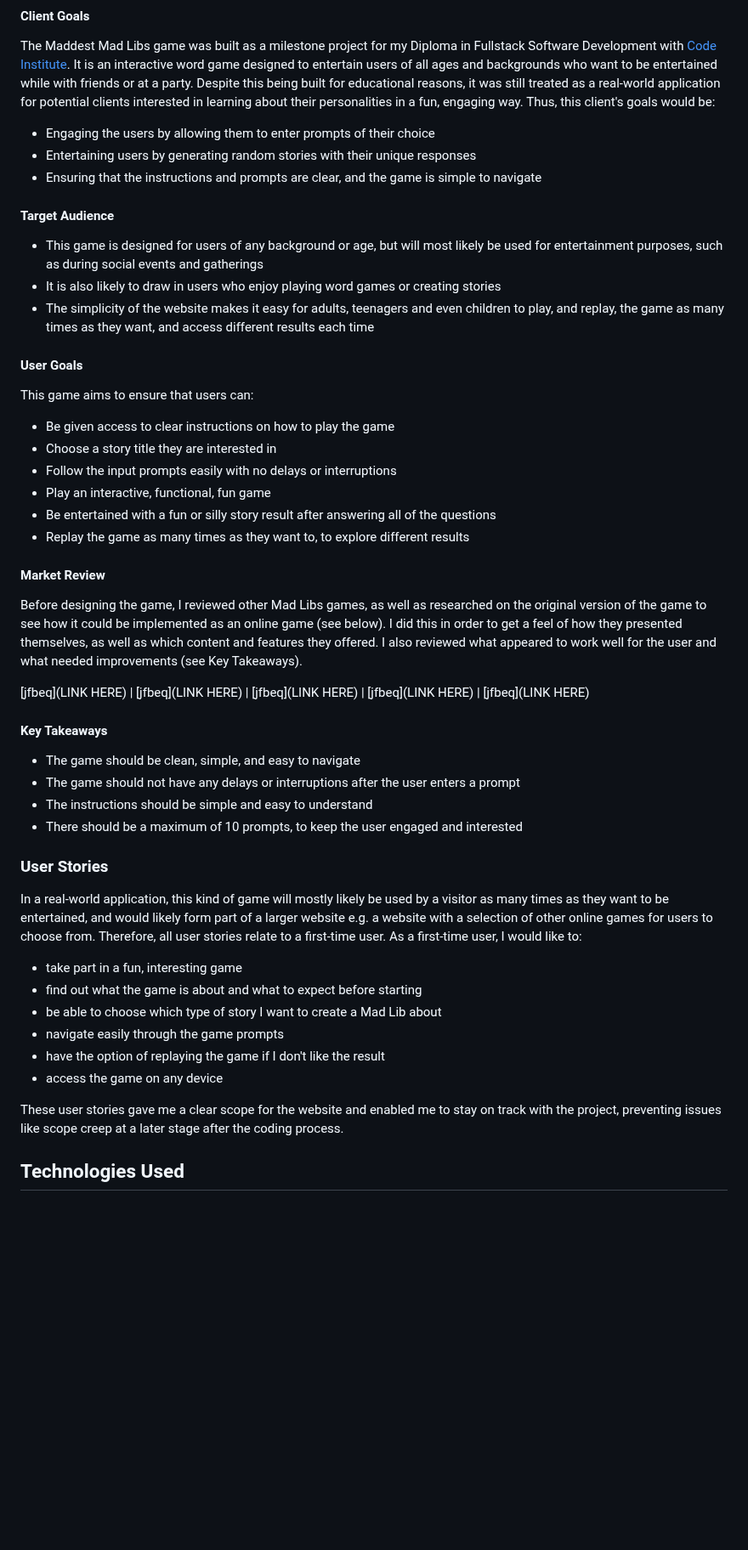
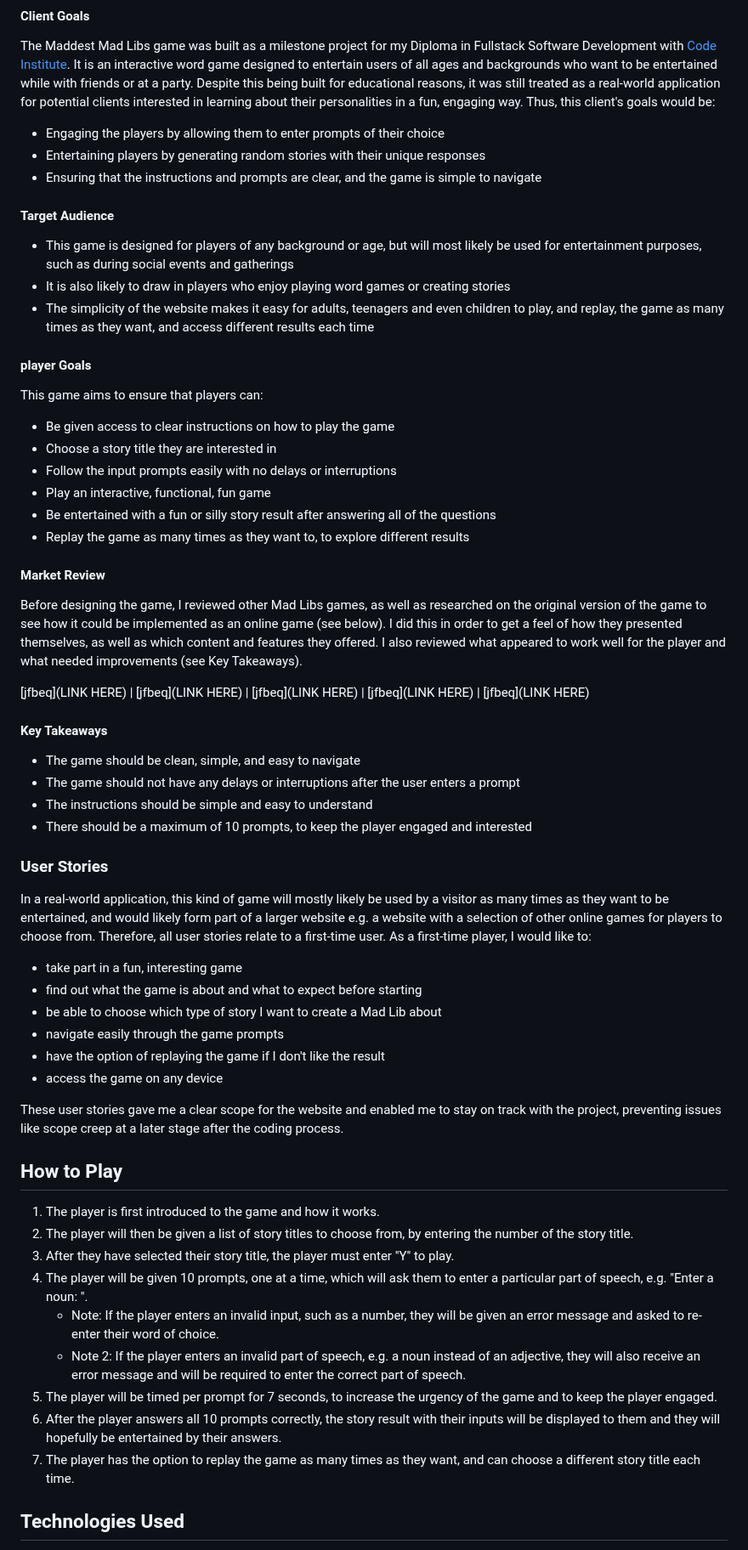
Before and after one commit to pecheylauren02/MP3_MadLibs_LSP, a Markdown page: README.md, the part around one of its changes. Shown at 85% size. GitHub-like rendering; blank space fills up the shorter version.

Commit message:
docs: Add how to play and replace the word user with player in README.md file

```diff
--- a/README.md
+++ b/README.md
@@ -74,19 +79,19 @@ This back-end python project was planned and developed using principles of User
 
 The Maddest Mad Libs game was built as a milestone project for my Diploma in Fullstack Software Development with [Code Institute](https://codeinstitute.net/global/full-stack-software-development-diploma/). It is an interactive word game designed to entertain users of all ages and backgrounds who want to be entertained while with friends or at a party. Despite this being built for educational reasons, it was still treated as a real-world application for potential clients interested in learning about their personalities in a fun, engaging way. Thus, this client's goals would be:
 
-- Engaging the users by allowing them to enter prompts of their choice
-- Entertaining users by generating random stories with their unique responses
+- Engaging the players by allowing them to enter prompts of their choice
+- Entertaining players by generating random stories with their unique responses
 - Ensuring that the instructions and prompts are clear, and the game is simple to navigate
 
 #### Target Audience
 
-- This game is designed for users of any background or age, but will most likely be used for entertainment purposes, such as during social events and gatherings
-- It is also likely to draw in users who enjoy playing word games or creating stories
+- This game is designed for players of any background or age, but will most likely be used for entertainment purposes, such as during social events and gatherings
+- It is also likely to draw in players who enjoy playing word games or creating stories
 - The simplicity of the website makes it easy for adults, teenagers and even children to play, and replay, the game as many times as they want, and access different results each time
 
-#### User Goals
+#### player Goals
 
-This game aims to ensure that users can:
+This game aims to ensure that players can:
 
 - Be given access to clear instructions on how to play the game
 - Choose a story title they are interested in
@@ -98,7 +103,7 @@ This game aims to ensure that users can:
 
 #### Market Review
 
-Before designing the game, I reviewed other Mad Libs games, as well as researched on the original version of the game to see how it could be implemented as an online game (see below). I did this in order to get a feel of how they presented themselves, as well as which content and features they offered. I also reviewed what appeared to work well for the user and what needed improvements (see Key Takeaways).
+Before designing the game, I reviewed other Mad Libs games, as well as researched on the original version of the game to see how it could be implemented as an online game (see below). I did this in order to get a feel of how they presented themselves, as well as which content and features they offered. I also reviewed what appeared to work well for the player and what needed improvements (see Key Takeaways).
 
 [jfbeq](LINK HERE) | [jfbeq](LINK HERE) | [jfbeq](LINK HERE) | [jfbeq](LINK HERE) | [jfbeq](LINK HERE)
 
@@ -107,11 +112,11 @@ Before designing the game, I reviewed other Mad Libs games, as well as researche
 - The game should be clean, simple, and easy to navigate
 - The game should not have any delays or interruptions after the user enters a prompt
 - The instructions should be simple and easy to understand
-- There should be a maximum of 10 prompts, to keep the user engaged and interested
+- There should be a maximum of 10 prompts, to keep the player engaged and interested
 
 ### User Stories
 
-In a real-world application, this kind of game will mostly likely be used by a visitor as many times as they want to be entertained, and  would likely form part of a larger website e.g. a website with a selection of other online games for users to choose from. Therefore, all user stories relate to a first-time user. As a first-time user, I would like to:
+In a real-world application, this kind of game will mostly likely be used by a visitor as many times as they want to be entertained, and  would likely form part of a larger website e.g. a website with a selection of other online games for players to choose from. Therefore, all user stories relate to a first-time user. As a first-time player, I would like to:
 
 - take part in a fun, interesting game
 - find out what the game is about and what to expect before starting
@@ -121,6 +126,19 @@ In a real-world application, this kind of game will mostly likely be used by a v
 - access the game on any device
 
 These user stories gave me a clear scope for the website and enabled me to stay on track with the project, preventing issues like scope creep at a later stage after the coding process.
+
+## How to Play
+
+1. The player is first introduced to the game and how it works.
+2. The player will then be given a list of story titles to choose from, by entering the number of the story title.
+3. After they have selected their story title, the player must enter "Y" to play.
+4. The player will be given 10 prompts, one at a time, which will ask them to enter a particular part of speech, e.g. "Enter a noun: ".
+    - Note: If the player enters an invalid input, such as a number, they will be given an error message and asked to re-enter their word of choice.
+    - Note 2: If the player enters an invalid part of speech, e.g. a noun instead of an adjective, they will also receive an error message and will be required to enter the correct part of speech.
+5.  The player will be timed per prompt for 7 seconds, to increase the urgency of the game and to keep the player engaged.
+6. After the player answers all 10 prompts correctly, the story result with their inputs will be displayed to them and they will hopefully be entertained by their answers.
+7. The player has the option to replay the game as many times as they want, and can choose a different story title each time.
+
 
 ## Technologies Used
 
```
Also changed, not shown: other parts of README.md (+8 -3 lines).
